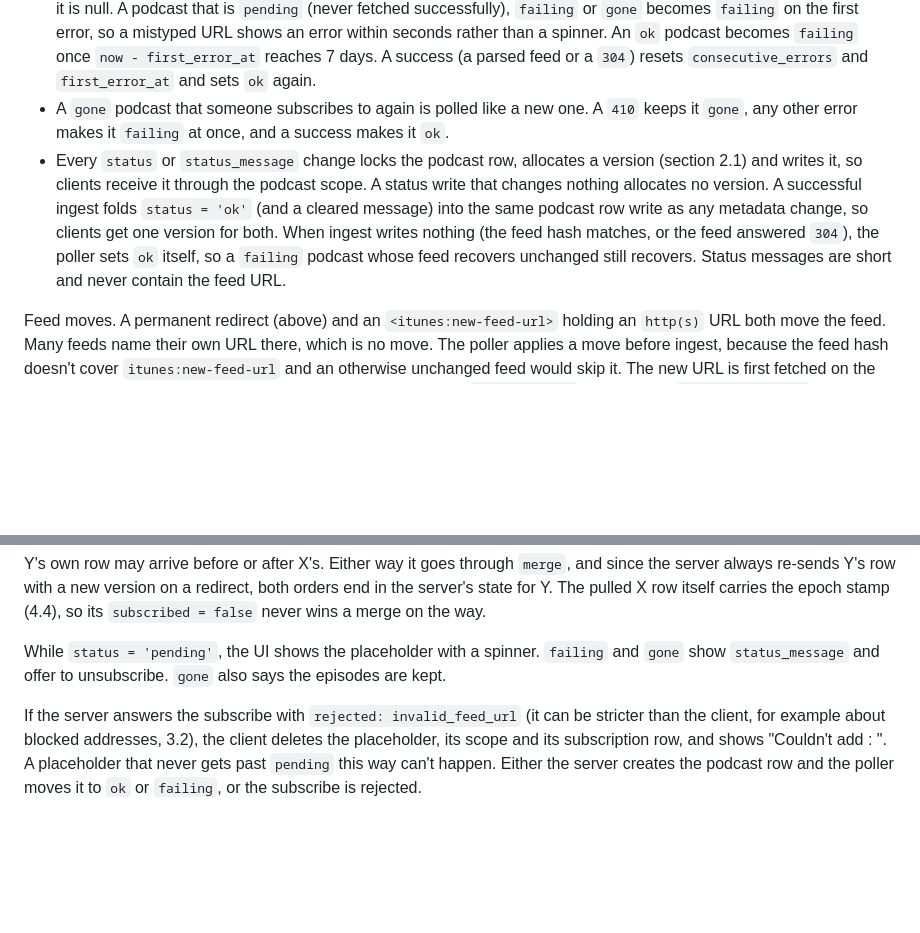
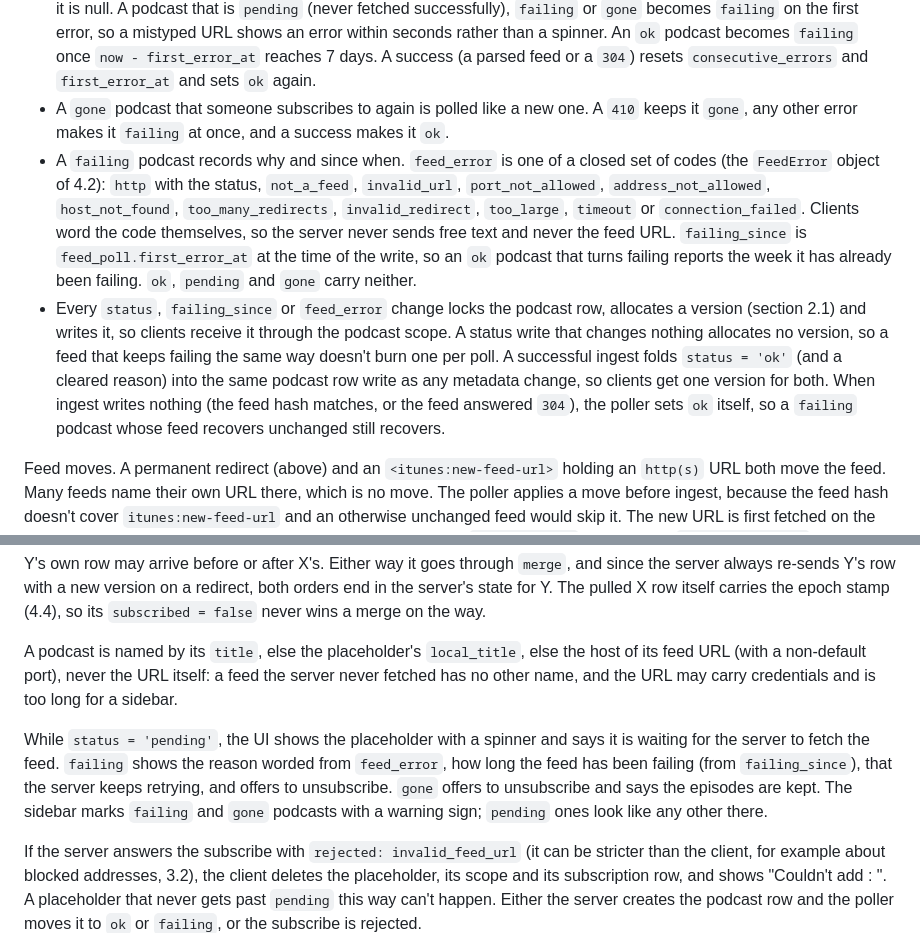
Before and after one commit to llukask/pod, a Markdown page: docs/spec.md, 2 parts joined by grey strips. Rendered like a GitHub page; blank space fills up the shorter version.

```diff
--- a/docs/spec.md
+++ b/docs/spec.md
@@ -305,7 +309,8 @@ Feeds marked `gone`, and feeds without subscribers, get `next_poll_at = 'infinit
 - `429` and `503` count as errors like any other, so the backoff (3.4) and the status rules below apply. A `Retry-After` header (delay-seconds or an HTTP-date) can only lengthen the wait, and is capped at 7 days, so a buggy or hostile header can't park a feed for good.
 - Other errors, including a body that doesn't parse as a feed, increment `consecutive_errors` and set `first_error_at` if it is null. A podcast that is `pending` (never fetched successfully), `failing` or `gone` becomes `failing` on the first error, so a mistyped URL shows an error within seconds rather than a spinner. An `ok` podcast becomes `failing` once `now - first_error_at` reaches 7 days. A success (a parsed feed or a `304`) resets `consecutive_errors` and `first_error_at` and sets `ok` again.
 - A `gone` podcast that someone subscribes to again is polled like a new one. A `410` keeps it `gone`, any other error makes it `failing` at once, and a success makes it `ok`.
-- Every `status` or `status_message` change locks the podcast row, allocates a version (section 2.1) and writes it, so clients receive it through the podcast scope. A status write that changes nothing allocates no version. A successful ingest folds `status = 'ok'` (and a cleared message) into the same podcast row write as any metadata change, so clients get one version for both. When ingest writes nothing (the feed hash matches, or the feed answered `304`), the poller sets `ok` itself, so a `failing` podcast whose feed recovers unchanged still recovers. Status messages are short and never contain the feed URL.
+- A `failing` podcast records why and since when. `feed_error` is one of a closed set of codes (the `FeedError` object of 4.2): `http` with the status, `not_a_feed`, `invalid_url`, `port_not_allowed`, `address_not_allowed`, `host_not_found`, `too_many_redirects`, `invalid_redirect`, `too_large`, `timeout` or `connection_failed`. Clients word the code themselves, so the server never sends free text and never the feed URL. `failing_since` is `feed_poll.first_error_at` at the time of the write, so an `ok` podcast that turns failing reports the week it has already been failing. `ok`, `pending` and `gone` carry neither.
+- Every `status`, `failing_since` or `feed_error` change locks the podcast row, allocates a version (section 2.1) and writes it, so clients receive it through the podcast scope. A status write that changes nothing allocates no version, so a feed that keeps failing the same way doesn't burn one per poll. A successful ingest folds `status = 'ok'` (and a cleared reason) into the same podcast row write as any metadata change, so clients get one version for both. When ingest writes nothing (the feed hash matches, or the feed answered `304`), the poller sets `ok` itself, so a `failing` podcast whose feed recovers unchanged still recovers.
 
 Feed moves. A permanent redirect (above) and an `<itunes:new-feed-url>` holding an `http(s)` URL both move the feed. Many feeds name their own URL there, which is no move. The poller applies a move before ingest, because the feed hash doesn't cover `itunes:new-feed-url` and an otherwise unchanged feed would skip it. The new URL is first fetched on the next poll. A move records the old and new normalized URLs in `podcast_alias` and updates `podcast.feed_url`, which is client-visible and therefore takes a podcast version. A podcast still at version 0 has never been sent to a client, so its move allocates no version, and its first ingest carries the new URL. A move to a URL that is already an alias of a different podcast is refused. The podcast keeps polling its old URL and a warning is logged, because taking over the alias would silently redirect the other podcast's subscribers. Merging two podcasts that turn out to be one feed has no rule yet.
 
@@ -830,7 +844,9 @@ If a pull returns a subscription row X with `replaced_by = Y`, the client acts o
 
 Y's own row may arrive before or after X's. Either way it goes through `merge`, and since the server always re-sends Y's row with a new version on a redirect, both orders end in the server's state for Y. The pulled X row itself carries the epoch stamp (4.4), so its `subscribed = false` never wins a merge on the way.
 
-While `status = 'pending'`, the UI shows the placeholder with a spinner. `failing` and `gone` show `status_message` and offer to unsubscribe. `gone` also says the episodes are kept.
+A podcast is named by its `title`, else the placeholder's `local_title`, else the host of its feed URL (with a non-default port), never the URL itself: a feed the server never fetched has no other name, and the URL may carry credentials and is too long for a sidebar.
+
+While `status = 'pending'`, the UI shows the placeholder with a spinner and says it is waiting for the server to fetch the feed. `failing` shows the reason worded from `feed_error`, how long the feed has been failing (from `failing_since`), that the server keeps retrying, and offers to unsubscribe. `gone` offers to unsubscribe and says the episodes are kept. The sidebar marks `failing` and `gone` podcasts with a warning sign; `pending` ones look like any other there.
 
 If the server answers the subscribe with `rejected: invalid_feed_url` (it can be stricter than the client, for example about blocked addresses, 3.2), the client deletes the placeholder, its scope and its subscription row, and shows "Couldn't add <url>: <reason>". A placeholder that never gets past `pending` this way can't happen. Either the server creates the podcast row and the poller moves it to `ok` or `failing`, or the subscribe is rejected.
 
```
Also changed, not shown: other parts of docs/spec.md (+17 -4 lines).
